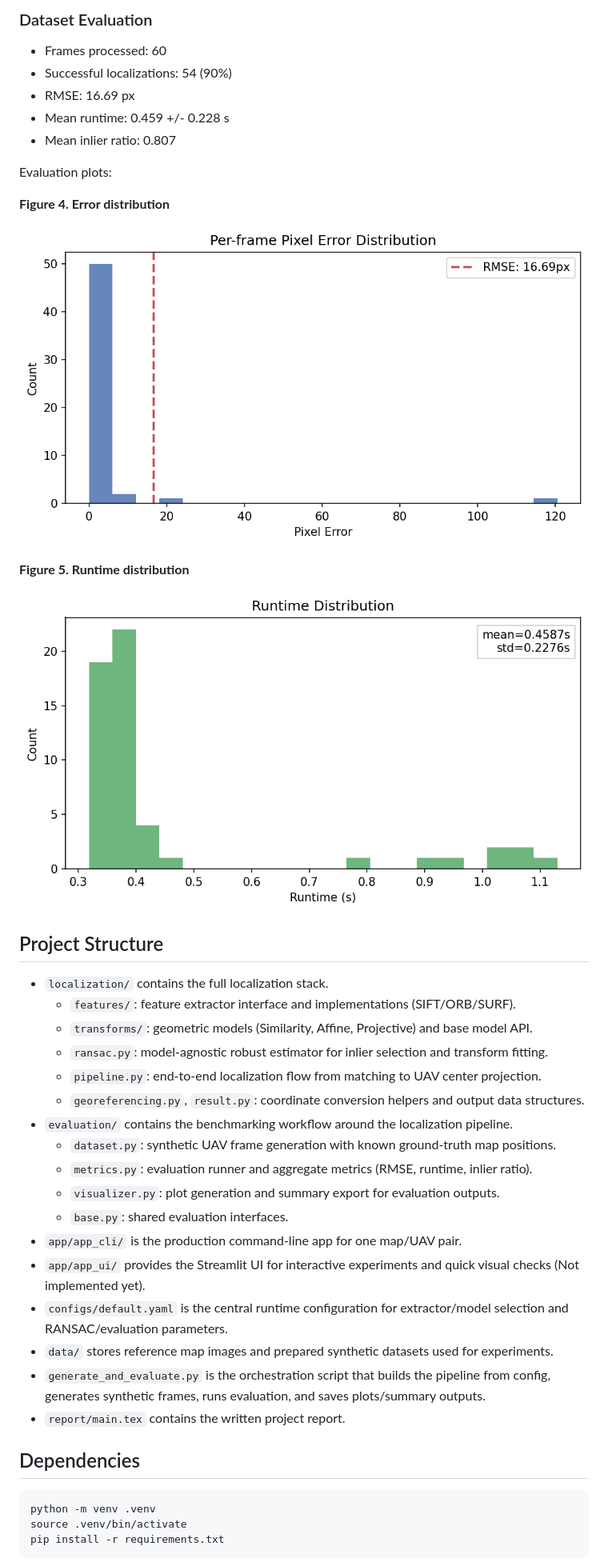
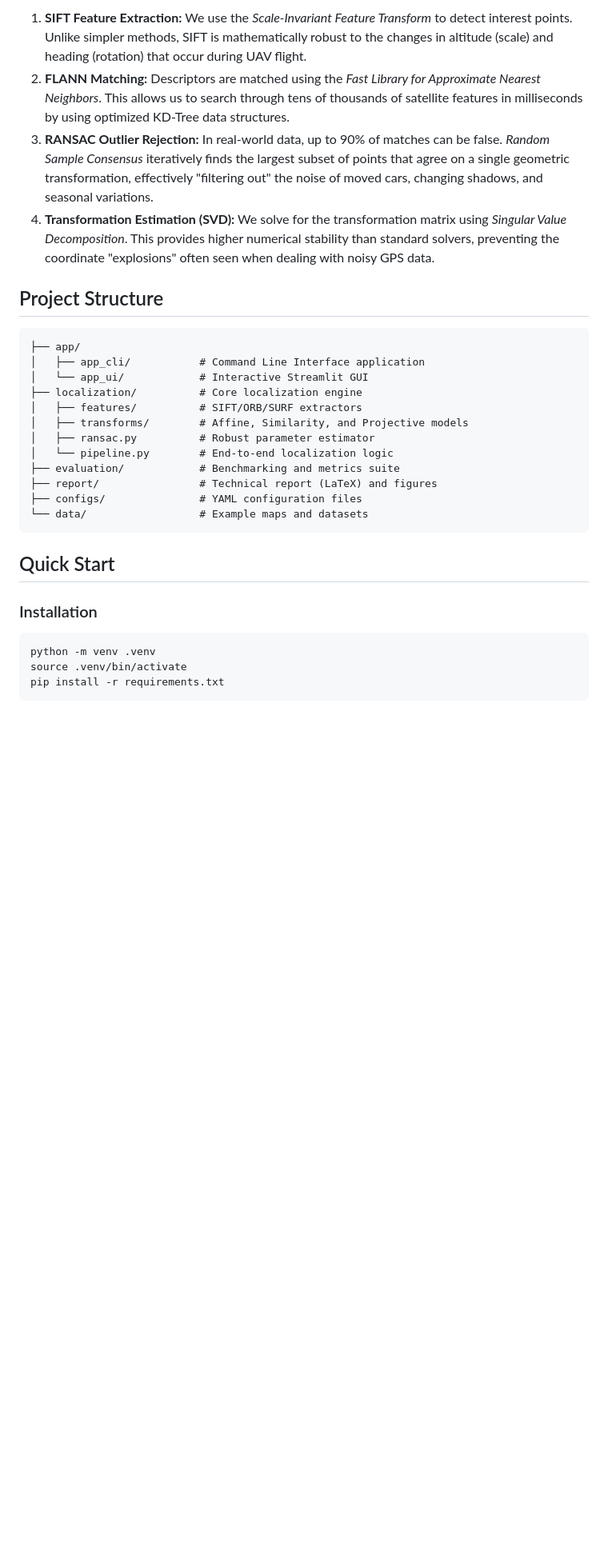
Before and after one commit to BohdanZasymovych/uav-image-to-map-localization, a Markdown page: README.md, the part around one of its changes. Shown at 80% size. Drawn GitHub-style; blank space fills up the shorter version.

````diff
--- a/README.md
+++ b/README.md
@@ -48,43 +11,28 @@ Example outputs:
-### Dataset Evaluation
-
-- Frames processed: 60
-- Successful localizations: 54 (90%)
-- RMSE: 16.69 px
-- Mean runtime: 0.459 +/- 0.228 s
-- Mean inlier ratio: 0.807
-
-Evaluation plots:
-
-**Figure 4. Error distribution**
-
-![Figure 4 - Error distribution](report/figs/error_distribution.png)
-
-**Figure 5. Runtime distribution**
-
-![Figure 5 - Runtime distribution](report/figs/runtime_distribution.png)
+1.  **SIFT Feature Extraction:** We use the *Scale-Invariant Feature Transform* to detect interest points. Unlike simpler methods, SIFT is mathematically robust to the changes in altitude (scale) and heading (rotation) that occur during UAV flight.
+2.  **FLANN Matching:** Descriptors are matched using the *Fast Library for Approximate Nearest Neighbors*. This allows us to search through tens of thousands of satellite features in milliseconds by using optimized KD-Tree data structures.
+3.  **RANSAC Outlier Rejection:** In real-world data, up to 90% of matches can be false. *Random Sample Consensus* iteratively finds the largest subset of points that agree on a single geometric transformation, effectively "filtering out" the noise of moved cars, changing shadows, and seasonal variations.
+4.  **Transformation Estimation (SVD):** We solve for the transformation matrix using *Singular Value Decomposition*. This provides higher numerical stability than standard solvers, preventing the coordinate "explosions" often seen when dealing with noisy GPS data.
 
 ## Project Structure
 
-- `localization/` contains the full localization stack.
-  - `features/`: feature extractor interface and implementations (SIFT/ORB/SURF).
-  - `transforms/`: geometric models (Similarity, Affine, Projective) and base model API.
-  - `ransac.py`: model-agnostic robust estimator for inlier selection and transform fitting.
-  - `pipeline.py`: end-to-end localization flow from matching to UAV center projection.
-  - `georeferencing.py`, `result.py`: coordinate conversion helpers and output data structures.
-- `evaluation/` contains the benchmarking workflow around the localization pipeline.
-  - `dataset.py`: synthetic UAV frame generation with known ground-truth map positions.
-  - `metrics.py`: evaluation runner and aggregate metrics (RMSE, runtime, inlier ratio).
-  - `visualizer.py`: plot generation and summary export for evaluation outputs.
-  - `base.py`: shared evaluation interfaces.
-- `app/app_cli/` is the production command-line app for one map/UAV pair.
-- `app/app_ui/` provides the Streamlit UI for interactive experiments and quick visual checks (Not implemented yet).
-- `configs/default.yaml` is the central runtime configuration for extractor/model selection and RANSAC/evaluation parameters.
-- `data/` stores reference map images and prepared synthetic datasets used for experiments.
-- `generate_and_evaluate.py` is the orchestration script that builds the pipeline from config, generates synthetic frames, runs evaluation, and saves plots/summary outputs.
-- `report/main.tex` contains the written project report.
+```text
+├── app/
+│   ├── app_cli/           # Command Line Interface application
+│   └── app_ui/            # Interactive Streamlit GUI
+├── localization/          # Core localization engine
+│   ├── features/          # SIFT/ORB/SURF extractors
+│   ├── transforms/        # Affine, Similarity, and Projective models
+│   ├── ransac.py          # Robust parameter estimator
+│   └── pipeline.py        # End-to-end localization logic
+├── evaluation/            # Benchmarking and metrics suite
+├── report/                # Technical report (LaTeX) and figures
+├── configs/               # YAML configuration files
+└── data/                  # Example maps and datasets
+```
 
-## Dependencies
+## Quick Start
 
+### Installation
 ```bash
 python -m venv .venv
 source .venv/bin/activate
````
Also changed, not shown: other parts of README.md (+41 -101 lines).
